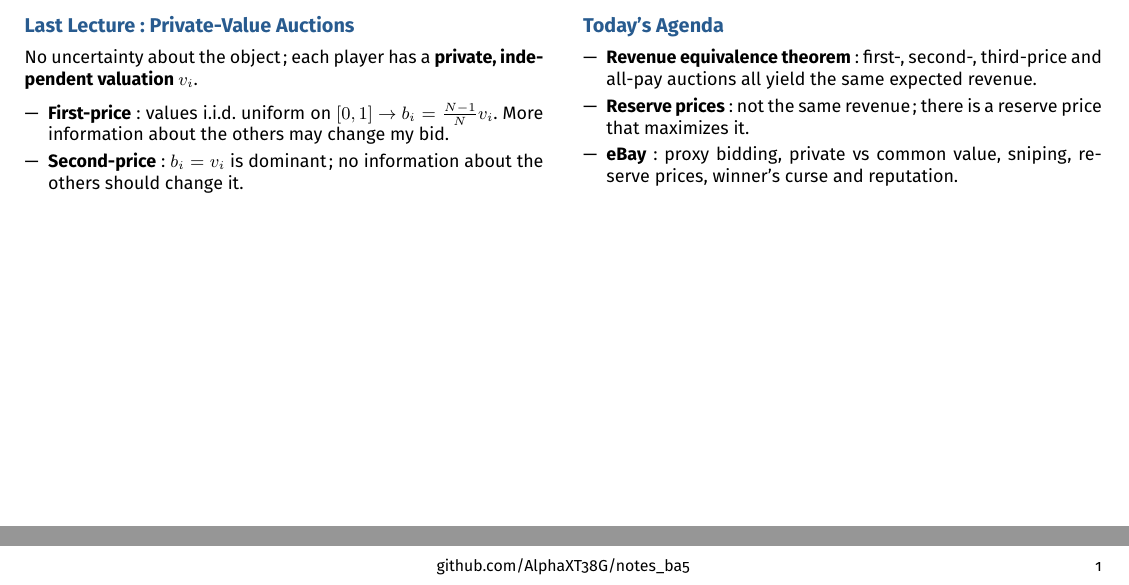
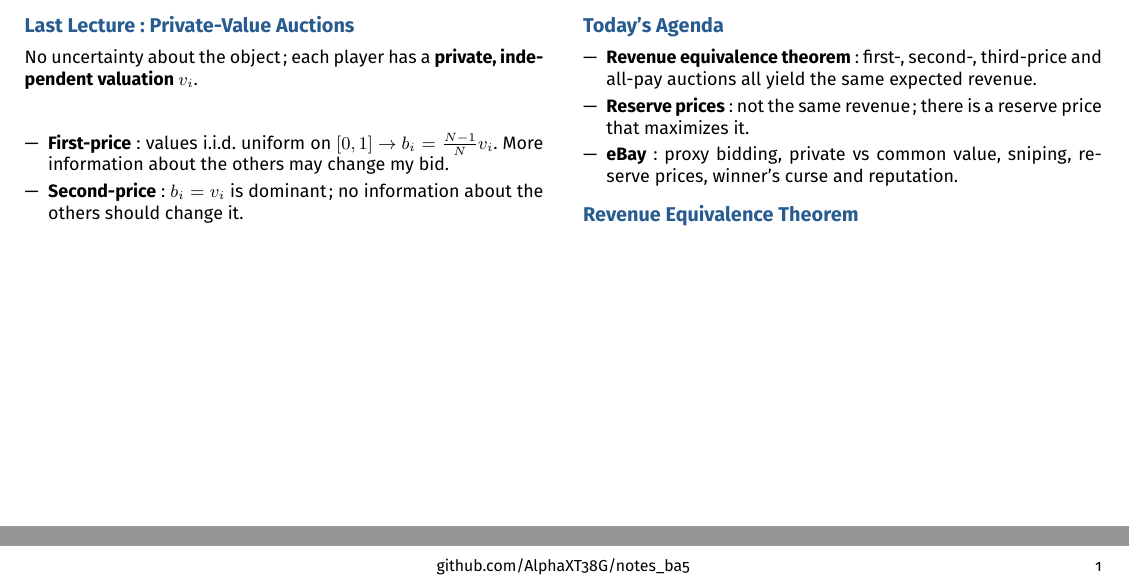
Before and after one commit to AlphaXT38G/notes_ba5, a LaTeX document (gametheory/week/week09.tex): two parts of the page, joined at a grey line, cut so that both start at the same text. Compiled offline with pdfLaTeX.

Commit message:
feat(gametheory-week09): add the section on Revenue Equivalence Theorem

```diff
--- a/gametheory/week/week09.tex
+++ b/gametheory/week/week09.tex
@@ -270,6 +270,10 @@
 
 
 
+%=========================================================
+\section{Revenue Equivalence Theorem}
+
+
 
 
 
```
